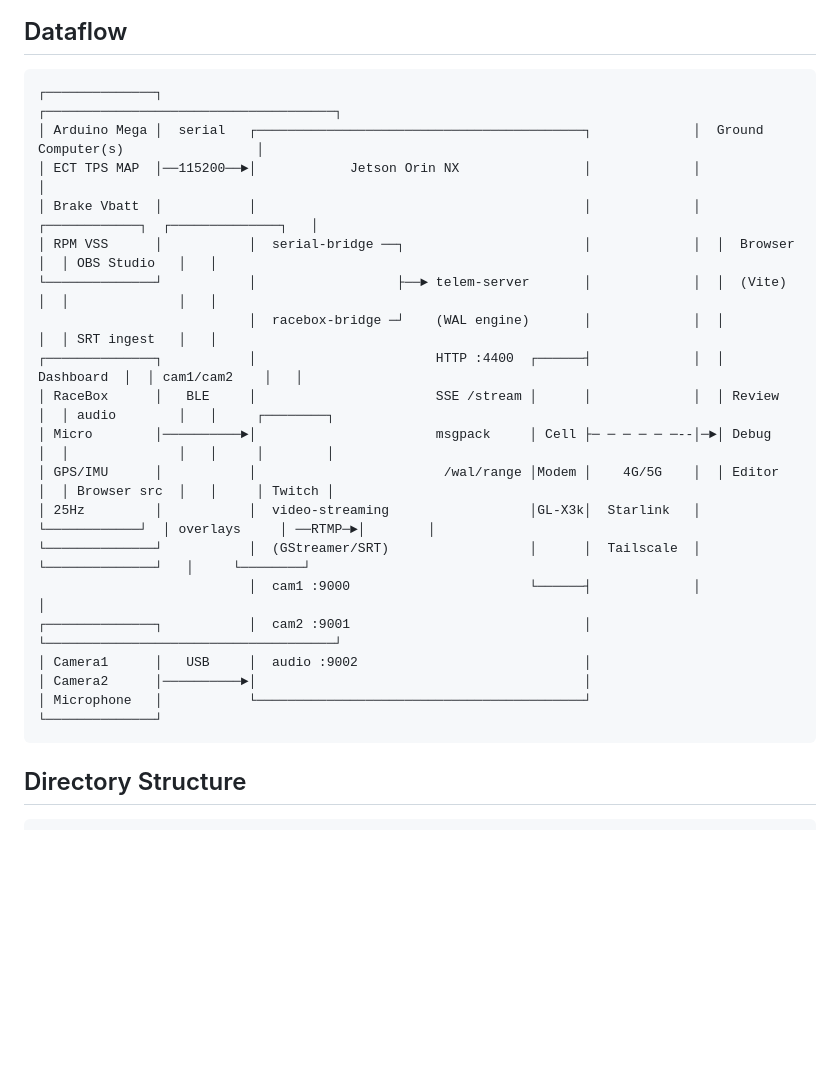
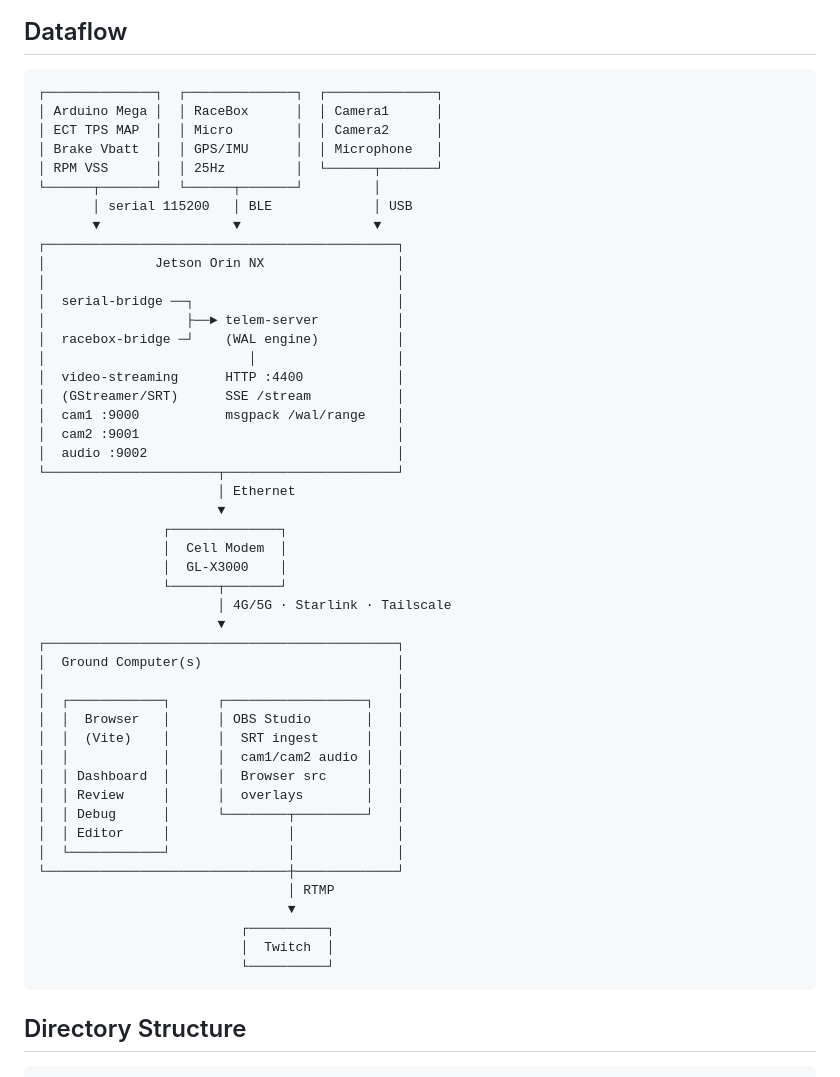
Before and after one commit to shihaocao/telem, a Markdown page: README.md, the part around the change. Rendered like a GitHub page; blank space fills up the shorter version.

Commit message:
try top down diagram

````diff
--- a/README.md
+++ b/README.md
@@ -11,25 +11,53 @@ We use a combination of analog engine taps, GPS, and cameras streaming data back
 ## Dataflow
 
 ```
-┌──────────────┐                                                                    ┌─────────────────────────────────────┐
-│ Arduino Mega │  serial   ┌──────────────────────────────────────────┐             │  Ground Computer(s)                 │
-│ ECT TPS MAP  │──115200──►│            Jetson Orin NX                │             │                                     │
-│ Brake Vbatt  │           │                                          │             │  ┌────────────┐  ┌──────────────┐   │
-│ RPM VSS      │           │  serial-bridge ──┐                       │             │  │  Browser   │  │ OBS Studio   │   │
-└──────────────┘           │                  ├──► telem-server       │             │  │  (Vite)    │  │              │   │
-                           │  racebox-bridge ─┘    (WAL engine)       │             │  │            │  │ SRT ingest   │   │
-┌──────────────┐           │                       HTTP :4400  ┌──────┤             │  │ Dashboard  │  │ cam1/cam2    │   │
-│ RaceBox      │   BLE     │                       SSE /stream │      │             │  │ Review     │  │ audio        │   │     ┌────────┐
-│ Micro        │──────────►│                       msgpack     │ Cell ├─ ─ ─ ─ ─ ─--│─►│ Debug      │  │              │   │     │        │
-│ GPS/IMU      │           │                        /wal/range │Modem │    4G/5G    │  │ Editor     │  │ Browser src  │   │     │ Twitch │
-│ 25Hz         │           │  video-streaming                  │GL-X3k│  Starlink   │  └────────────┘  │ overlays     │ ──RTMP─►│        │
-└──────────────┘           │  (GStreamer/SRT)                  │      │  Tailscale  │                  └──────────────┘   │     └────────┘
-                           │  cam1 :9000                       └──────┤             │                                     │
-┌──────────────┐           │  cam2 :9001                              │             └─────────────────────────────────────┘
-│ Camera1      │   USB     │  audio :9002                             │
-│ Camera2      │──────────►│                                          │
-│ Microphone   │           └──────────────────────────────────────────┘
-└──────────────┘
+┌──────────────┐  ┌──────────────┐  ┌──────────────┐
+│ Arduino Mega │  │ RaceBox      │  │ Camera1      │
+│ ECT TPS MAP  │  │ Micro        │  │ Camera2      │
+│ Brake Vbatt  │  │ GPS/IMU      │  │ Microphone   │
+│ RPM VSS      │  │ 25Hz         │  └──────┬───────┘
+└──────┬───────┘  └──────┬───────┘         │
+       │ serial 115200   │ BLE             │ USB
+       ▼                 ▼                 ▼
+┌─────────────────────────────────────────────┐
+│              Jetson Orin NX                 │
+│                                             │
+│  serial-bridge ──┐                          │
+│                  ├──► telem-server          │
+│  racebox-bridge ─┘    (WAL engine)          │
+│                          │                  │
+│  video-streaming      HTTP :4400            │
+│  (GStreamer/SRT)      SSE /stream           │
+│  cam1 :9000           msgpack /wal/range    │
+│  cam2 :9001                                 │
+│  audio :9002                                │
+└──────────────────────┬──────────────────────┘
+                       │ Ethernet
+                       ▼
+                ┌──────────────┐
+                │  Cell Modem  │
+                │  GL-X3000    │
+                └──────┬───────┘
+                       │ 4G/5G · Starlink · Tailscale
+                       ▼
+┌─────────────────────────────────────────────┐
+│  Ground Computer(s)                         │
+│                                             │
+│  ┌────────────┐      ┌──────────────────┐   │
+│  │  Browser   │      │ OBS Studio       │   │
+│  │  (Vite)    │      │  SRT ingest      │   │
+│  │            │      │  cam1/cam2 audio │   │
+│  │ Dashboard  │      │  Browser src     │   │
+│  │ Review     │      │  overlays        │   │
+│  │ Debug      │      └────────┬─────────┘   │
+│  │ Editor     │               │             │
+│  └────────────┘               │             │
+└───────────────────────────────┼─────────────┘
+                                │ RTMP
+                                ▼
+                          ┌──────────┐
+                          │  Twitch  │
+                          └──────────┘
 ```
 
 ## Directory Structure
````
